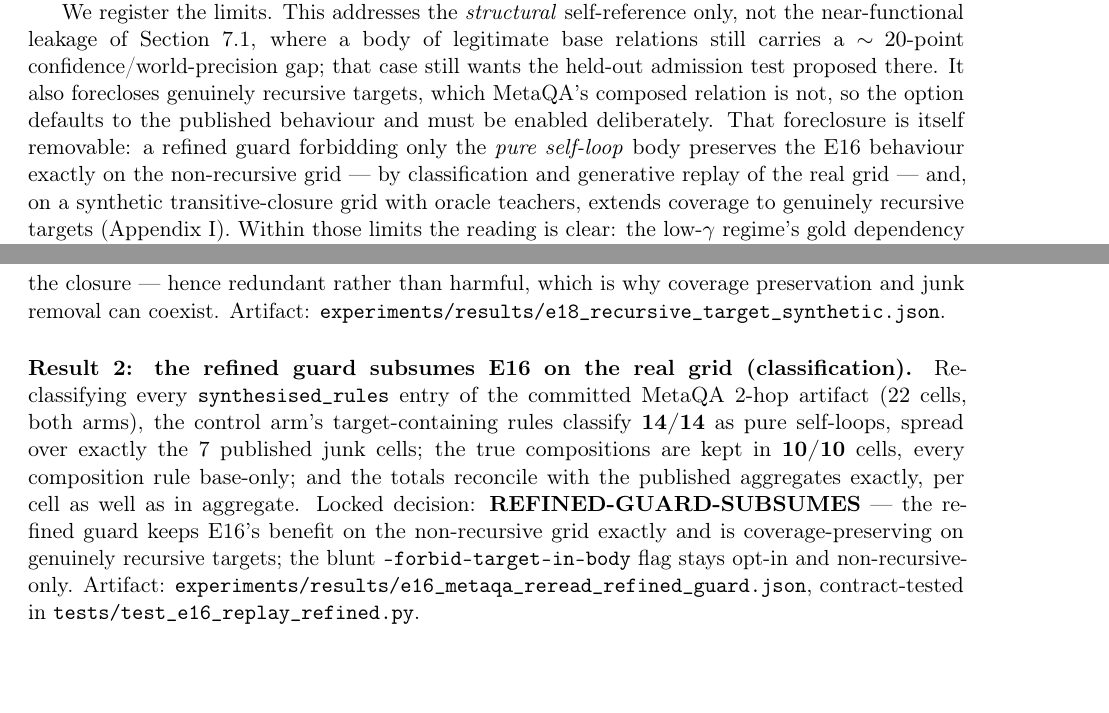
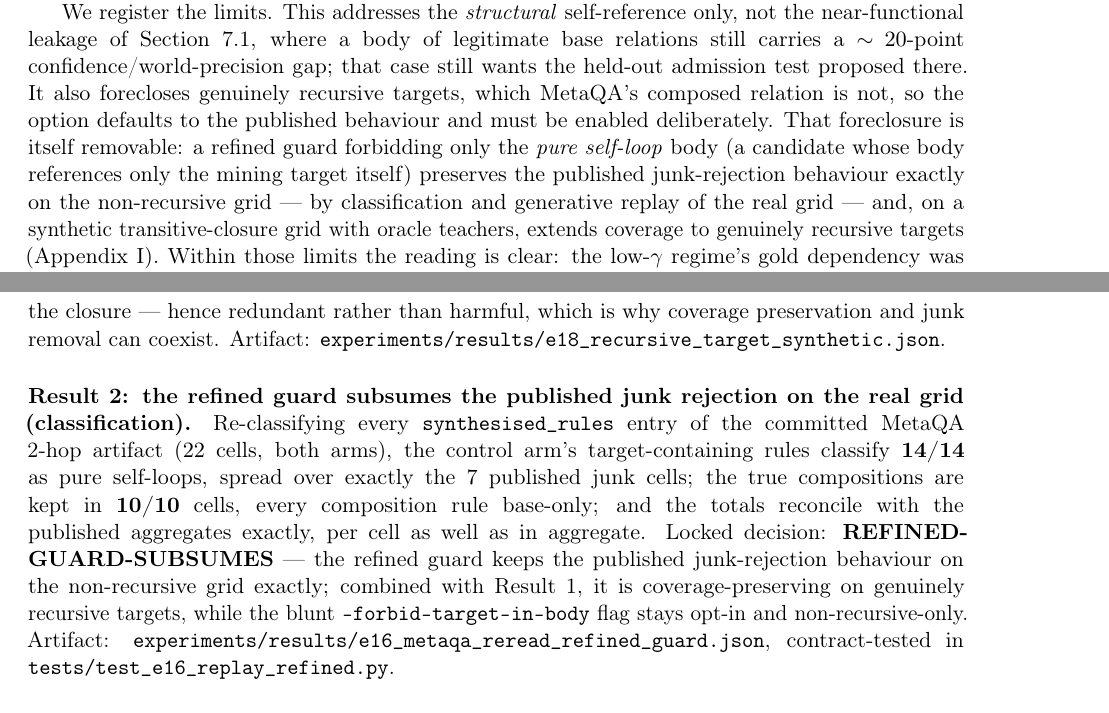
Before and after one commit to n24q02m/tacet, a LaTeX paper (paper/main.tex, which reads paper/appendix_recursive_boundary.tex): two parts of pages 42 and 44 of 44, joined at a grey line, cut so that both start at the same text, the shorter picture padded with empty space. Compiled offline with pdfLaTeX.

Commit message:
docs(paper): cross-review fixes - replace undefined ledger codename E16 with reader-facing naming, split REFINED-GUARD-SUBSUMES attribution (real-grid decision vs Result 1 synthetic coverage), gloss pure self-loop at first main-text use

```diff
--- a/paper/appendix_recursive_boundary.tex
+++ b/paper/appendix_recursive_boundary.tex
@@ -27,7 +27,7 @@ sound --- a subset of the closure --- hence redundant rather than harmful,
 which is why coverage preservation and junk removal can coexist. Artifact:
 \texttt{experiments/results/e18\_recursive\_target\_synthetic.json}.
 
-\paragraph{Result 2: the refined guard subsumes E16 on the real grid (classification).}
+\paragraph{Result 2: the refined guard subsumes the published junk rejection on the real grid (classification).}
 Re-classifying every \texttt{synthesised\_rules} entry of the committed
 MetaQA 2-hop artifact ($22$ cells, both arms), the control arm's
 target-containing rules classify \textbf{14/14} as pure self-loops, spread
@@ -35,8 +35,9 @@ over exactly the $7$ published junk cells; the true compositions are kept
 in \textbf{10/10} cells, every composition rule base-only; and the totals
 reconcile with the published aggregates exactly, per cell as well as in
 aggregate. Locked decision: \textbf{REFINED-GUARD-SUBSUMES} --- the
-refined guard keeps E16's benefit on the non-recursive grid exactly and is
-coverage-preserving on genuinely recursive targets; the blunt
+refined guard keeps the published junk-rejection behaviour on the
+non-recursive grid exactly; combined with Result 1, it is
+coverage-preserving on genuinely recursive targets, while the blunt
 \texttt{--forbid-target-in-body} flag stays opt-in and non-recursive-only.
 Artifact: \texttt{experiments/results/e16\_metaqa\_reread\_refined\_guard.json},
 contract-tested in \texttt{tests/test\_e16\_replay\_refined.py}.
--- a/paper/main.tex
+++ b/paper/main.tex
@@ -2381,7 +2381,9 @@ gap; that case still wants the held-out admission test proposed there. It also
 forecloses genuinely recursive targets, which MetaQA's composed relation is not,
 so the option defaults to the published behaviour and must be enabled
 deliberately. That foreclosure is itself removable: a refined guard forbidding
-only the \emph{pure self-loop} body preserves the E16 behaviour exactly on the
+only the \emph{pure self-loop} body (a candidate whose body references only
+the mining target itself) preserves the published junk-rejection behaviour
+exactly on the
 non-recursive grid --- by classification and generative replay of the real
 grid --- and, on a synthetic transitive-closure grid with oracle teachers,
 extends coverage to genuinely recursive targets
```
